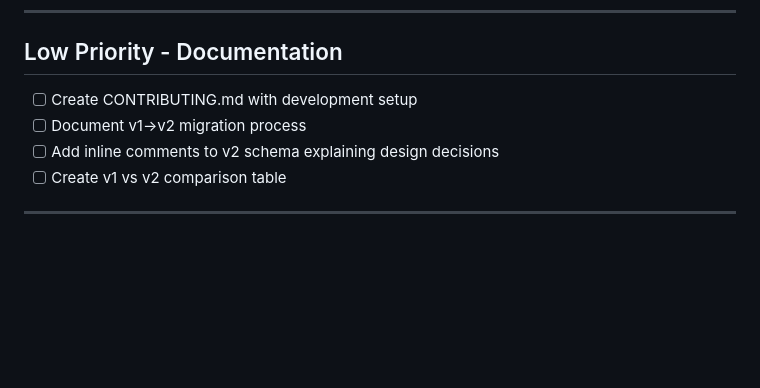
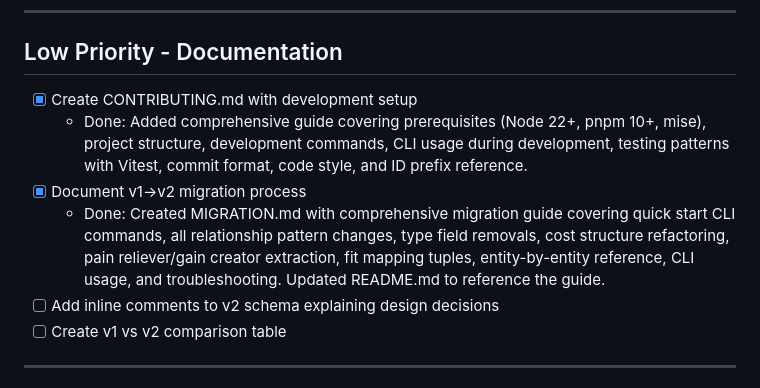
Before and after one commit to hiasinho/bmml, a Markdown page: IMPLEMENTATION_PLAN.md, the part around the change. Rendered like a GitHub page; blank space fills up the shorter version.

Commit message:
docs: mark migration guide as complete
Co-Authored-By: Claude Opus 4.5 <noreply@anthropic.com>

```diff
--- a/IMPLEMENTATION_PLAN.md
+++ b/IMPLEMENTATION_PLAN.md
@@ -588,8 +588,10 @@ VS Code plugin is not needed. Neovim/Vim plugin would be useful but is low prior
 
 ## Low Priority - Documentation
 
-- [ ] Create CONTRIBUTING.md with development setup
-- [ ] Document v1→v2 migration process
+- [x] Create CONTRIBUTING.md with development setup
+  - Done: Added comprehensive guide covering prerequisites (Node 22+, pnpm 10+, mise), project structure, development commands, CLI usage during development, testing patterns with Vitest, commit format, code style, and ID prefix reference.
+- [x] Document v1→v2 migration process
+  - Done: Created MIGRATION.md with comprehensive migration guide covering quick start CLI commands, all relationship pattern changes, type field removals, cost structure refactoring, pain reliever/gain creator extraction, fit mapping tuples, entity-by-entity reference, CLI usage, and troubleshooting. Updated README.md to reference the guide.
 - [ ] Add inline comments to v2 schema explaining design decisions
 - [ ] Create v1 vs v2 comparison table
 
```
